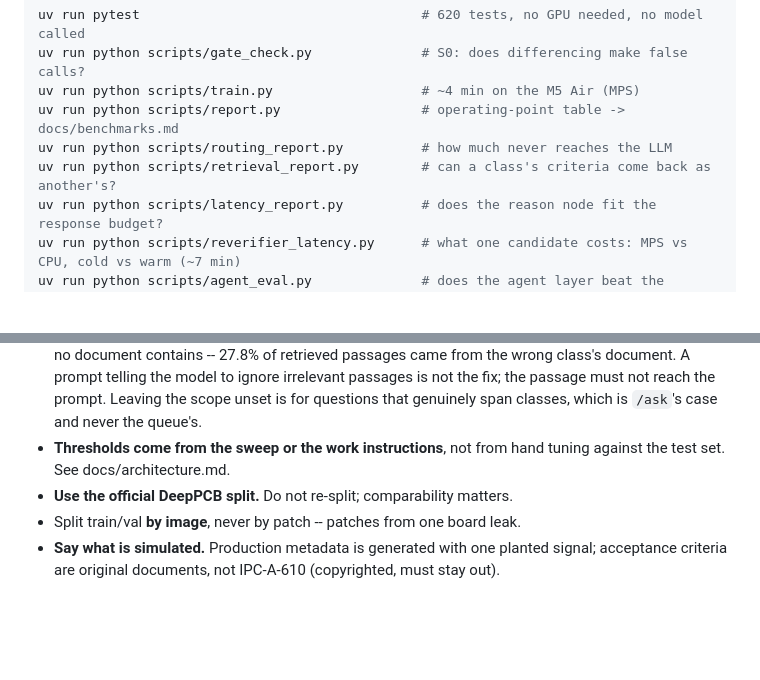
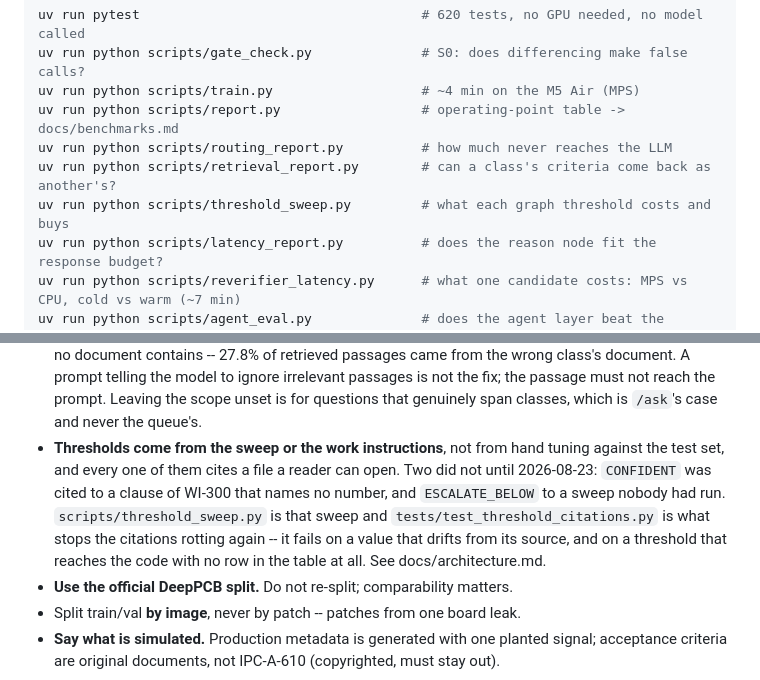
Before and after one commit to lin891020/aoi-agent, a Markdown page: CLAUDE.md, 2 parts joined by grey strips. Drawn GitHub-style; blank space fills up the shorter version.

Commit message:
Point the invariant and the retraining gate at the new sweep
The thresholds invariant now says what makes it checkable -- a citation you can
open, and the test that fails when one rots. The retraining skill gains the one
line that matters after this change: ESCALATE_BELOW needs no carry-across
because it is the dismissal threshold, and a second swept number there would be
a second silent failure of the shape the skill exists to prevent.

Co-Authored-By: Claude Opus 5 <noreply@anthropic.com>

```diff
--- a/CLAUDE.md
+++ b/CLAUDE.md
@@ -54,6 +54,7 @@ uv run python scripts/train.py                   # ~4 min on the M5 Air (MPS)
 uv run python scripts/report.py                  # operating-point table -> docs/benchmarks.md
 uv run python scripts/routing_report.py          # how much never reaches the LLM
 uv run python scripts/retrieval_report.py        # can a class's criteria come back as another's?
+uv run python scripts/threshold_sweep.py         # what each graph threshold costs and buys
 uv run python scripts/latency_report.py          # does the reason node fit the response budget?
 uv run python scripts/reverifier_latency.py      # what one candidate costs: MPS vs CPU, cold vs warm (~7 min)
 uv run python scripts/agent_eval.py              # does the agent layer beat the classifier? (~9 min)
@@ -152,7 +153,14 @@ board is back under the unscoped reading.
   Leaving the scope unset is for questions that genuinely span classes, which
   is `/ask`'s case and never the queue's.
 - **Thresholds come from the sweep or the work instructions**, not from hand
-  tuning against the test set. See docs/architecture.md.
+  tuning against the test set, and every one of them cites a file a reader can
+  open. Two did not until 2026-08-23: `CONFIDENT` was cited to a clause of
+  WI-300 that names no number, and `ESCALATE_BELOW` to a sweep nobody had run.
+  `scripts/threshold_sweep.py` is that sweep and
+  `tests/test_threshold_citations.py` is what stops the citations rotting
+  again -- it fails on a value that drifts from its source, and on a threshold
+  that reaches the code with no row in the table at all. See
+  docs/architecture.md.
 - **Use the official DeepPCB split.** Do not re-split; comparability matters.
 - Split train/val **by image**, never by patch -- patches from one board leak.
 - **Say what is simulated.** Production metadata is generated with one planted
```
Also changed, not shown: 1 other file.
